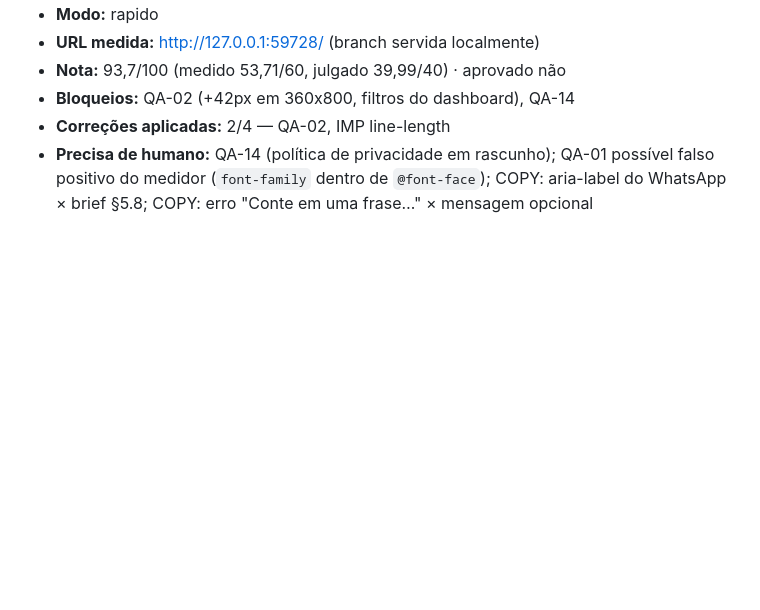
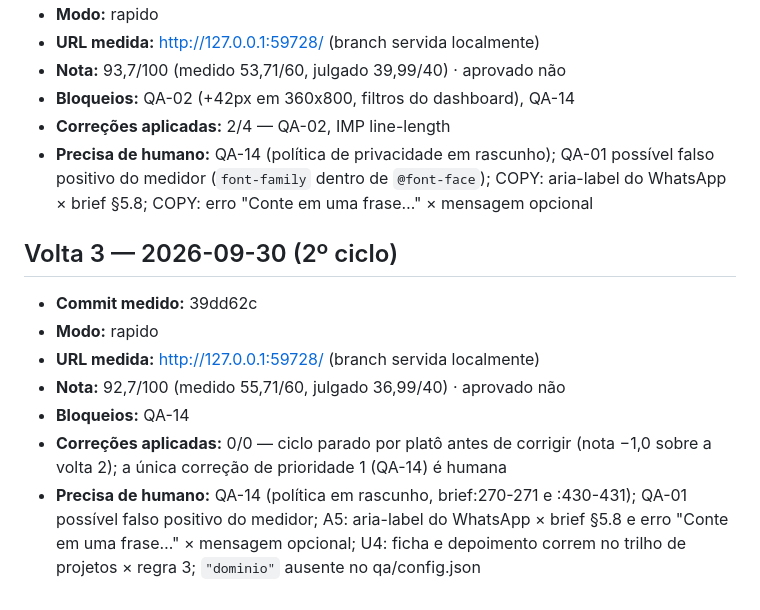
Before and after one commit to zyphy-tech/zyphy-site, a Markdown page: qa/historico.md, the part around the change. Drawn GitHub-style; blank space fills up the shorter version.

Commit message:
ciclo: histórico
Co-Authored-By: Claude Opus 5.5 <noreply@anthropic.com>

```diff
--- a/qa/historico.md
+++ b/qa/historico.md
@@ -67,3 +67,13 @@ as entradas já gravadas: elas registram o que foi medido em cada commit.
 - **Bloqueios:** QA-02 (+42px em 360x800, filtros do dashboard), QA-14
 - **Correções aplicadas:** 2/4 — QA-02, IMP line-length
 - **Precisa de humano:** QA-14 (política de privacidade em rascunho); QA-01 possível falso positivo do medidor (`font-family` dentro de `@font-face`); COPY: aria-label do WhatsApp × brief §5.8; COPY: erro "Conte em uma frase…" × mensagem opcional
+
+## Volta 3 — 2026-09-30 (2º ciclo)
+
+- **Commit medido:** 39dd62c
+- **Modo:** rapido
+- **URL medida:** http://127.0.0.1:59728/ (branch servida localmente)
+- **Nota:** 92,7/100 (medido 55,71/60, julgado 36,99/40) · aprovado não
+- **Bloqueios:** QA-14
+- **Correções aplicadas:** 0/0 — ciclo parado por platô antes de corrigir (nota −1,0 sobre a volta 2); a única correção de prioridade 1 (QA-14) é humana
+- **Precisa de humano:** QA-14 (política em rascunho, brief:270-271 e :430-431); QA-01 possível falso positivo do medidor; A5: aria-label do WhatsApp × brief §5.8 e erro "Conte em uma frase…" × mensagem opcional; U4: ficha e depoimento correm no trilho de projetos × regra 3; `"dominio"` ausente no qa/config.json
```
